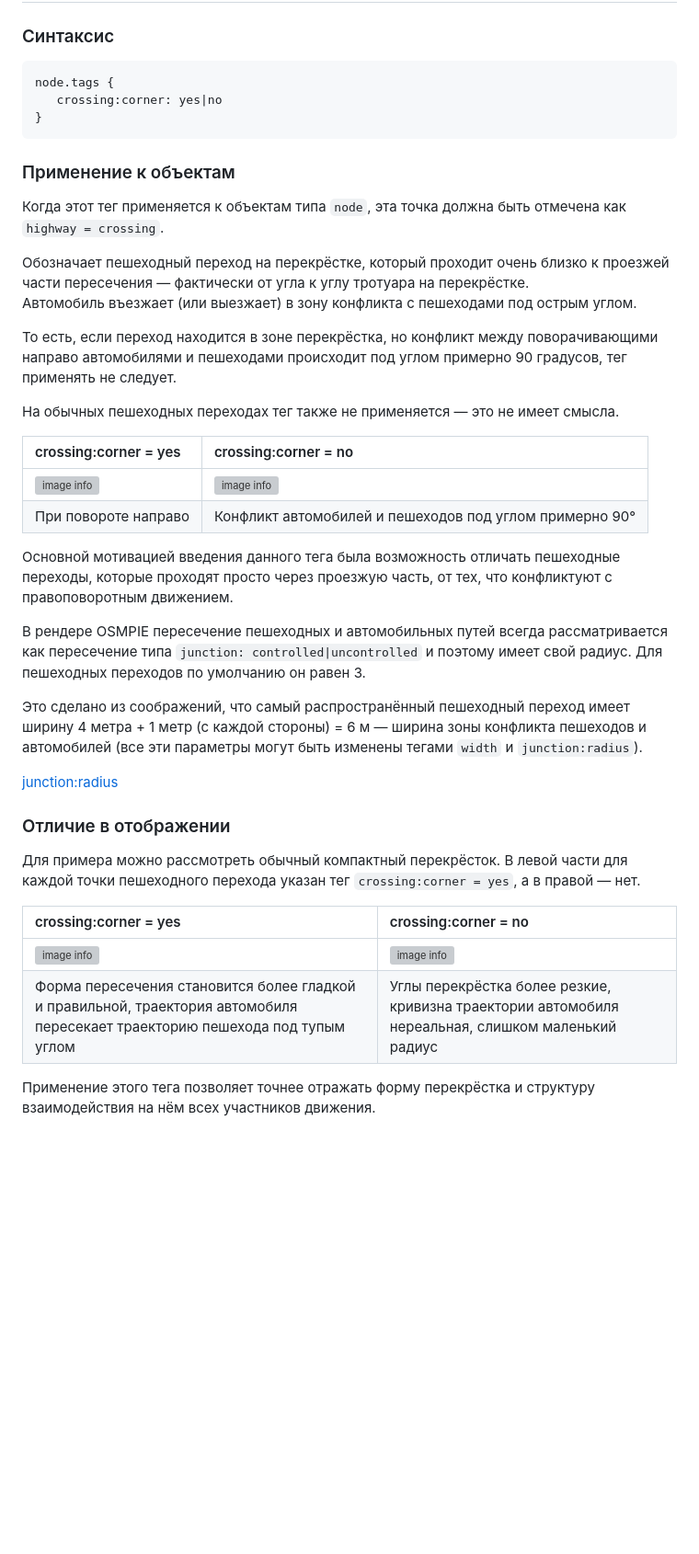
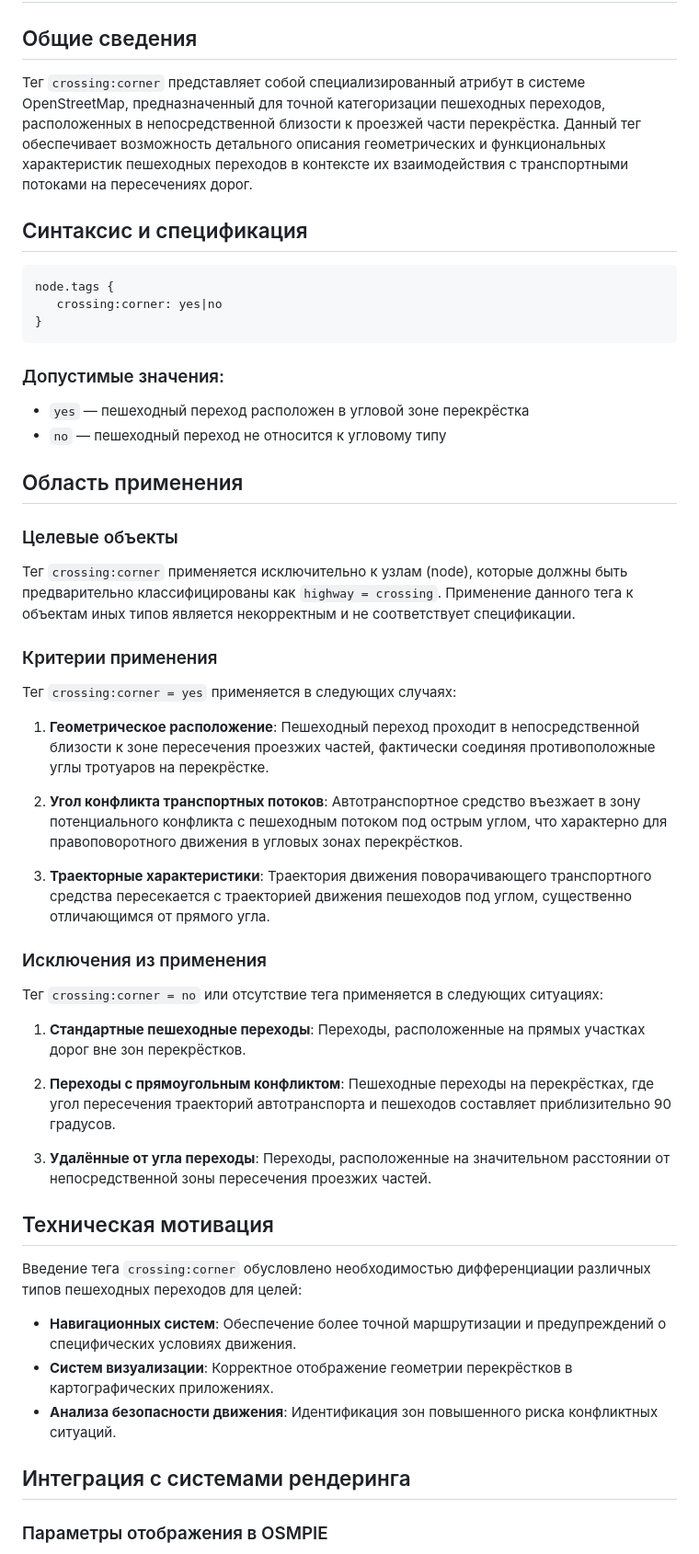
Before and after one commit to kuzinmv/osmpie-doc, a Markdown page: ru/node.tags.crossing:corner.md, the part around one of its changes. Shown at 92% size. GitHub-like rendering; blank space fills up the shorter version; grey boxes are pictures that could not be loaded.

````diff
--- a/ru/node.tags.crossing:corner.md
+++ b/ru/node.tags.crossing:corner.md
@@ -1,42 +1,55 @@
 # crossing:corner — тег для обозначения пешеходного перехода, расположенного близко к проезжей части перекрёстка
 
-### Синтаксис
-~~~
+## Общие сведения
+
+Тег `crossing:corner` представляет собой специализированный атрибут в системе OpenStreetMap, предназначенный для точной категоризации пешеходных переходов, расположенных в непосредственной близости к проезжей части перекрёстка. Данный тег обеспечивает возможность детального описания геометрических и функциональных характеристик пешеходных переходов в контексте их взаимодействия с транспортными потоками на пересечениях дорог.
+
+## Синтаксис и спецификация
+
+```
 node.tags {
    crossing:corner: yes|no
 }
-~~~
+```
 
-### Применение к объектам
+### Допустимые значения:
+- `yes` — пешеходный переход расположен в угловой зоне перекрёстка
+- `no` — пешеходный переход не относится к угловому типу
 
-Когда этот тег применяется к объектам типа `node`, эта точка должна быть отмечена как `highway = crossing`.
+## Область применения
 
-Обозначает пешеходный переход на перекрёстке, который проходит очень близко к проезжей части пересечения — фактически от угла к углу тротуара на перекрёстке.
-Автомобиль въезжает (или выезжает) в зону конфликта с пешеходами под острым углом.
+### Целевые объекты
+Тег `crossing:corner` применяется исключительно к узлам (node), которые должны быть предварительно классифицированы как `highway = crossing`. Применение данного тега к объектам иных типов является некорректным и не соответствует спецификации.
 
-То есть, если переход находится в зоне перекрёстка, но конфликт между поворачивающими направо автомобилями и пешеходами происходит под углом примерно 90 градусов, тег применять не следует.
+### Критерии применения
 
-На обычных пешеходных переходах тег также не применяется — это не имеет смысла.
+Тег `crossing:corner = yes` применяется в следующих случаях:
 
-| crossing:corner = yes | crossing:corner = no |
-| :--------------------- | :-------------------- |
-| ![image info](./img/crossing:corner-img5.png) | ![image info](./img/crossing:corner-img6.png) |
-| При повороте направо | Конфликт автомобилей и пешеходов под углом примерно 90° |
+1. **Геометрическое расположение**: Пешеходный переход проходит в непосредственной близости к зоне пересечения проезжих частей, фактически соединяя противоположные углы тротуаров на перекрёстке.
 
-Основной мотивацией введения данного тега была возможность отличать пешеходные переходы, которые проходят просто через проезжую часть, от тех, что конфликтуют с правоповоротным движением.
+2. **Угол конфликта транспортных потоков**: Автотранспортное средство въезжает в зону потенциального конфликта с пешеходным потоком под острым углом, что характерно для правоповоротного движения в угловых зонах перекрёстков.
 
-В рендере OSMPIE пересечение пешеходных и автомобильных путей всегда рассматривается как пересечение типа `junction: controlled|uncontrolled` и поэтому имеет свой радиус. Для пешеходных переходов по умолчанию он равен 3.
+3. **Траекторные характеристики**: Траектория движения поворачивающего транспортного средства пересекается с траекторией движения пешеходов под углом, существенно отличающимся от прямого угла.
 
-Это сделано из соображений, что самый распространённый пешеходный переход имеет ширину 4 метра + 1 метр (с каждой стороны) = 6 м — ширина зоны конфликта пешеходов и автомобилей (все эти параметры могут быть изменены тегами `width` и `junction:radius`).
+### Исключения из применения
 
-[junction:radius](./node.tags.junction:radius.md)
+Тег `crossing:corner = no` или отсутствие тега применяется в следующих ситуациях:
 
-### Отличие в отображении
-Для примера можно рассмотреть обычный компактный перекрёсток. В левой части для каждой точки пешеходного перехода указан тег `crossing:corner = yes`, а в правой — нет.
+1. **Стандартные пешеходные переходы**: Переходы, расположенные на прямых участках дорог вне зон перекрёстков.
 
-| crossing:corner = yes | crossing:corner = no |
-| :--------------------- | :-------------------- |
-| ![image info](./img/crossing:corner-img3.png) | ![image info](./img/crossing:corner-img4.png) |
-| Форма пересечения становится более гладкой и правильной, траектория автомобиля пересекает траекторию пешехода под тупым углом | Углы перекрёстка более резкие, кривизна траектории автомобиля нереальная, слишком маленький радиус |
+2. **Переходы с прямоугольным конфликтом**: Пешеходные переходы на перекрёстках, где угол пересечения траекторий автотранспорта и пешеходов составляет приблизительно 90 градусов.
 
-Применение этого тега позволяет точнее отражать форму перекрёстка и структуру взаимодействия на нём всех участников движения.
+3. **Удалённые от угла переходы**: Переходы, расположенные на значительном расстоянии от непосредственной зоны пересечения проезжих частей.
+
+## Техническая мотивация
+
+Введение тега `crossing:corner` обусловлено необходимостью дифференциации различных типов пешеходных переходов для целей:
+
+- **Навигационных систем**: Обеспечение более точной маршрутизации и предупреждений о специфических условиях движения.
+- **Систем визуализации**: Корректное отображение геометрии перекрёстков в картографических приложениях.
+- **Анализа безопасности движения**: Идентификация зон повышенного риска конфликтных ситуаций.
+
+## Интеграция с системами рендеринга
+
+### Параметры отображения в OSMPIE
+
````
Also changed, not shown: other parts of ru/node.tags.crossing:corner.md (+45 -0 lines).
